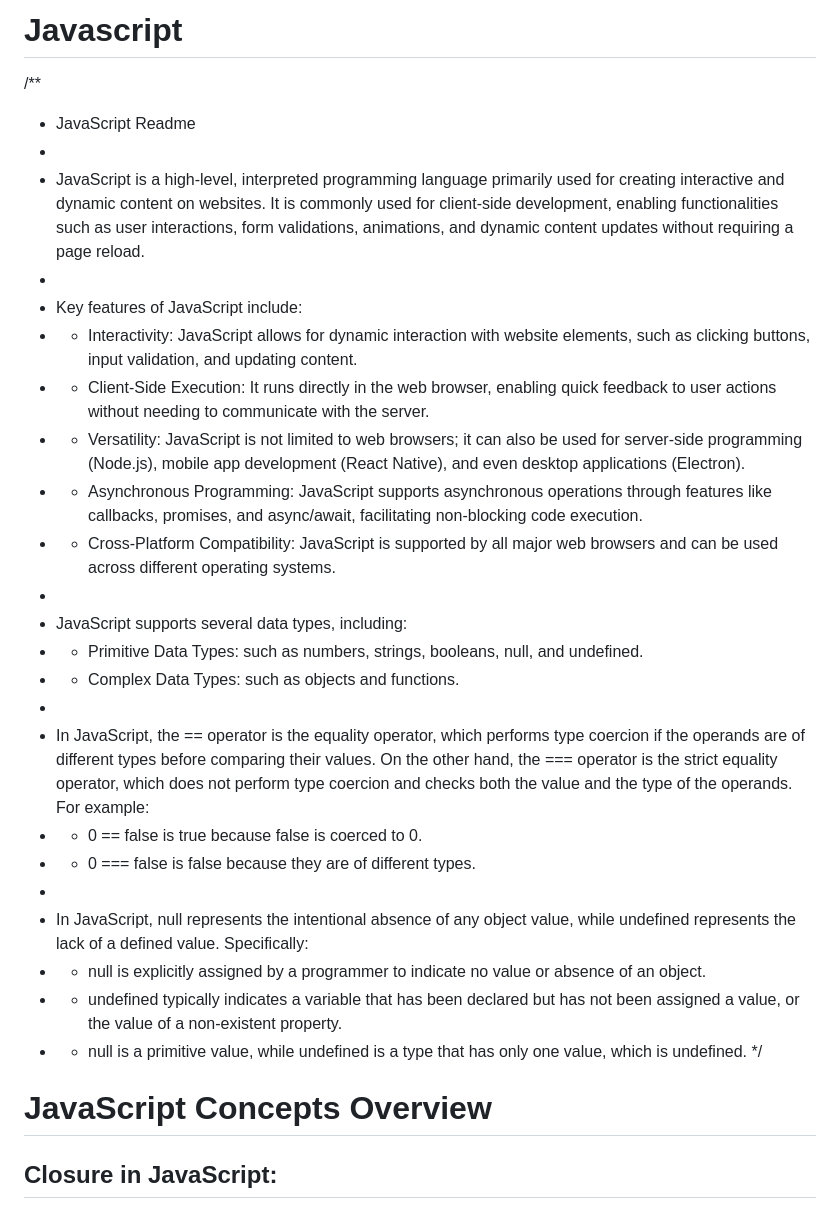
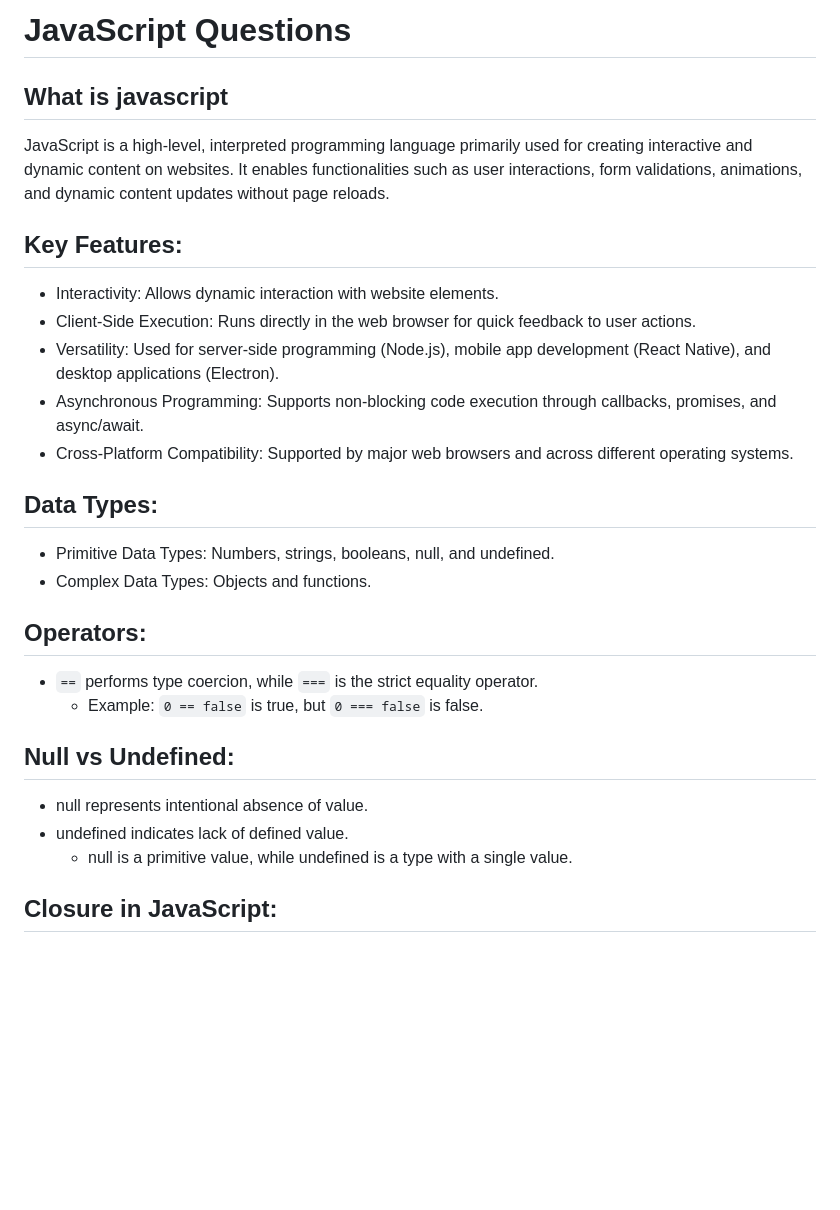
Before and after one commit to abhii718/Javascript-2, a Markdown page: README.md, the part around the change. GitHub-like rendering; blank space fills up the shorter version.

```diff
--- a/README.md
+++ b/README.md
@@ -1,33 +1,30 @@
-# Javascript
+# JavaScript Questions
 
-/\*\*
+## What is javascript
 
-- JavaScript Readme
--
-- JavaScript is a high-level, interpreted programming language primarily used for creating interactive and dynamic content on websites. It is commonly used for client-side development, enabling functionalities such as user interactions, form validations, animations, and dynamic content updates without requiring a page reload.
--
-- Key features of JavaScript include:
-- - Interactivity: JavaScript allows for dynamic interaction with website elements, such as clicking buttons, input validation, and updating content.
-- - Client-Side Execution: It runs directly in the web browser, enabling quick feedback to user actions without needing to communicate with the server.
-- - Versatility: JavaScript is not limited to web browsers; it can also be used for server-side programming (Node.js), mobile app development (React Native), and even desktop applications (Electron).
-- - Asynchronous Programming: JavaScript supports asynchronous operations through features like callbacks, promises, and async/await, facilitating non-blocking code execution.
-- - Cross-Platform Compatibility: JavaScript is supported by all major web browsers and can be used across different operating systems.
--
-- JavaScript supports several data types, including:
-- - Primitive Data Types: such as numbers, strings, booleans, null, and undefined.
-- - Complex Data Types: such as objects and functions.
--
-- In JavaScript, the == operator is the equality operator, which performs type coercion if the operands are of different types before comparing their values. On the other hand, the === operator is the strict equality operator, which does not perform type coercion and checks both the value and the type of the operands. For example:
-- - 0 == false is true because false is coerced to 0.
-- - 0 === false is false because they are of different types.
--
-- In JavaScript, null represents the intentional absence of any object value, while undefined represents the lack of a defined value. Specifically:
-- - null is explicitly assigned by a programmer to indicate no value or absence of an object.
-- - undefined typically indicates a variable that has been declared but has not been assigned a value, or the value of a non-existent property.
-- - null is a primitive value, while undefined is a type that has only one value, which is undefined.
-    \*/
+JavaScript is a high-level, interpreted programming language primarily used for creating interactive and dynamic content on websites. It enables functionalities such as user interactions, form validations, animations, and dynamic content updates without page reloads.
 
-# JavaScript Concepts Overview
+## Key Features:
+- Interactivity: Allows dynamic interaction with website elements.
+- Client-Side Execution: Runs directly in the web browser for quick feedback to user actions.
+- Versatility: Used for server-side programming (Node.js), mobile app development (React Native), and desktop applications (Electron).
+- Asynchronous Programming: Supports non-blocking code execution through callbacks, promises, and async/await.
+- Cross-Platform Compatibility: Supported by major web browsers and across different operating systems.
+
+## Data Types:
+- Primitive Data Types: Numbers, strings, booleans, null, and undefined.
+- Complex Data Types: Objects and functions.
+
+## Operators:
+- `==` performs type coercion, while `===` is the strict equality operator.
+  - Example: `0 == false` is true, but `0 === false` is false.
+
+## Null vs Undefined:
+- null represents intentional absence of value.
+- undefined indicates lack of defined value.
+  - null is a primitive value, while undefined is a type with a single value.
+
+
 
 ## Closure in JavaScript:
 
```
